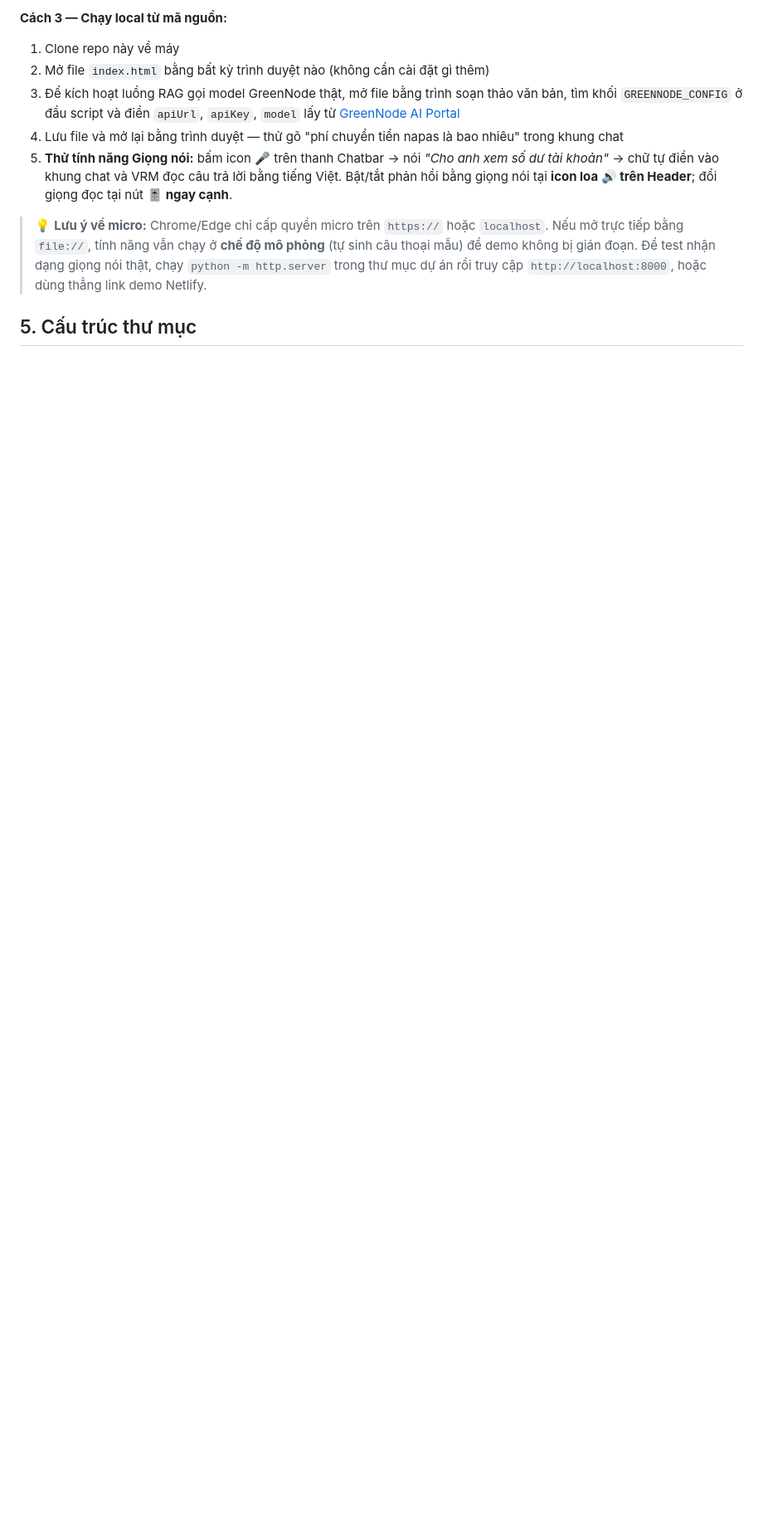
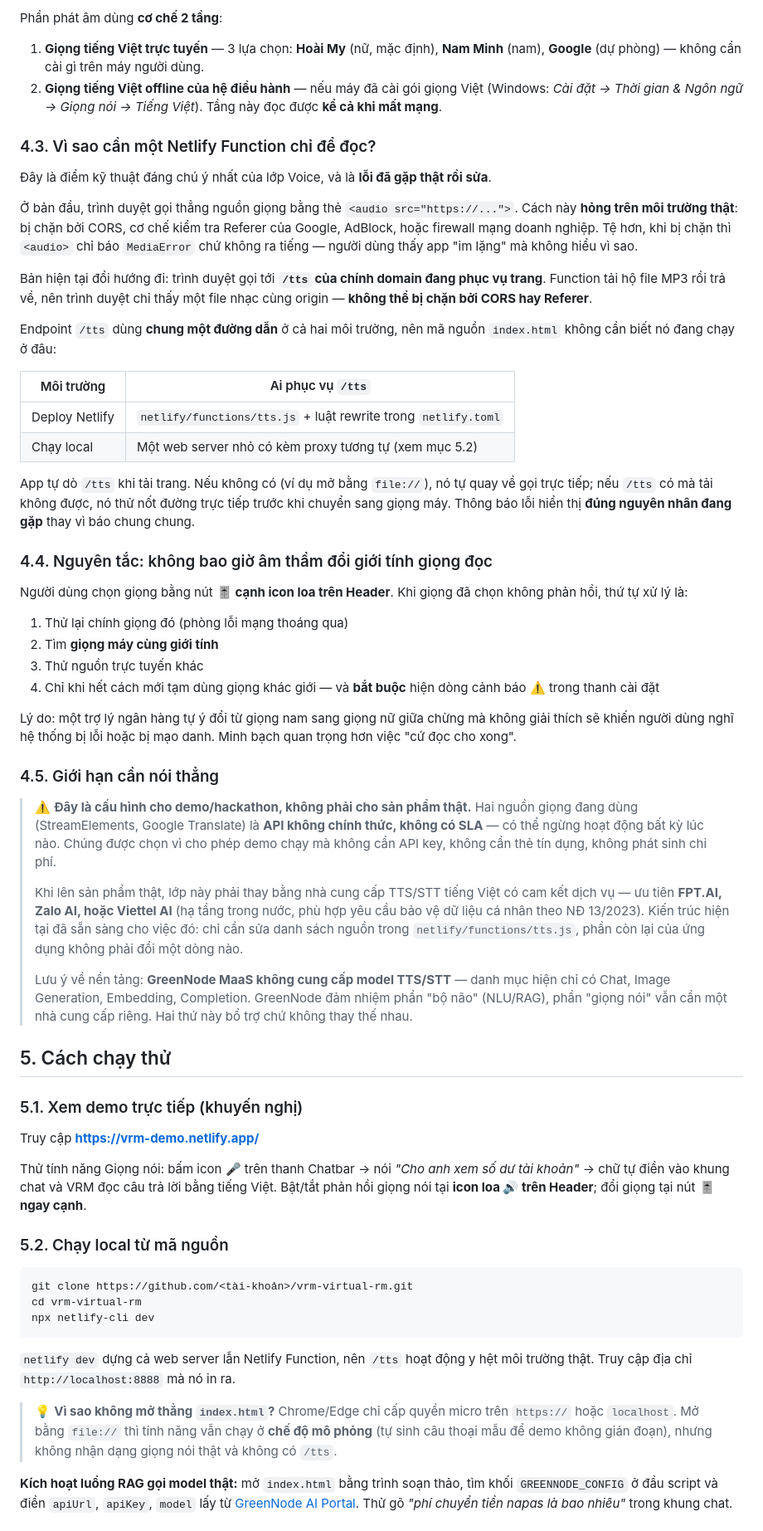
Before and after one commit to luongthanhhoa0611-boop/vrm-virtual-rm, a Markdown page: README.md, the part around one of its changes. Shown at 83% size. Drawn GitHub-style; blank space fills up the shorter version.

````diff
--- a/README.md
+++ b/README.md
@@ -73,11 +60,64 @@ Nhấp đúp vào `START_VRM.bat` đặt cùng thư mục với `index.html`. Fi
 
-**Cách 3 — Chạy local từ mã nguồn:**
-1. Clone repo này về máy
-2. Mở file `index.html` bằng bất kỳ trình duyệt nào (không cần cài đặt gì thêm)
-3. Để kích hoạt luồng RAG gọi model GreenNode thật, mở file bằng trình soạn thảo văn bản, tìm khối `GREENNODE_CONFIG` ở đầu script và điền `apiUrl`, `apiKey`, `model` lấy từ [GreenNode AI Portal](https://aiplatform.console.greennode.ai/)
-4. Lưu file và mở lại bằng trình duyệt — thử gõ "phí chuyển tiền napas là bao nhiêu" trong khung chat
-5. **Thử tính năng Giọng nói:** bấm icon 🎤 trên thanh Chatbar → nói *"Cho anh xem số dư tài khoản"* → chữ tự điền vào khung chat và VRM đọc câu trả lời bằng tiếng Việt. Bật/tắt phản hồi bằng giọng nói tại **icon loa 🔊 trên Header**; đổi giọng đọc tại nút **🎚 ngay cạnh**.
+Phần phát âm dùng **cơ chế 2 tầng**:
 
-> 💡 **Lưu ý về micro:** Chrome/Edge chỉ cấp quyền micro trên `https://` hoặc `localhost`. Nếu mở trực tiếp bằng `file://`, tính năng vẫn chạy ở **chế độ mô phỏng** (tự sinh câu thoại mẫu) để demo không bị gián đoạn. Để test nhận dạng giọng nói thật, chạy `python -m http.server` trong thư mục dự án rồi truy cập `http://localhost:8000`, hoặc dùng thẳng link demo Netlify.
+1. **Giọng tiếng Việt trực tuyến** — 3 lựa chọn: **Hoài My** (nữ, mặc định), **Nam Minh** (nam), **Google** (dự phòng) — không cần cài gì trên máy người dùng.
+2. **Giọng tiếng Việt offline của hệ điều hành** — nếu máy đã cài gói giọng Việt (Windows: *Cài đặt → Thời gian & Ngôn ngữ → Giọng nói → Tiếng Việt*). Tầng này đọc được **kể cả khi mất mạng**.
 
-## 5. Cấu trúc thư mục
+### 4.3. Vì sao cần một Netlify Function chỉ để đọc?
+
+Đây là điểm kỹ thuật đáng chú ý nhất của lớp Voice, và là **lỗi đã gặp thật rồi sửa**.
+
+Ở bản đầu, trình duyệt gọi thẳng nguồn giọng bằng thẻ `<audio src="https://...">`. Cách này **hỏng trên môi trường thật**: bị chặn bởi CORS, cơ chế kiểm tra Referer của Google, AdBlock, hoặc firewall mạng doanh nghiệp. Tệ hơn, khi bị chặn thì `<audio>` chỉ báo `MediaError` chứ không ra tiếng — người dùng thấy app "im lặng" mà không hiểu vì sao.
+
+Bản hiện tại đổi hướng đi: trình duyệt gọi tới **`/tts` của chính domain đang phục vụ trang**. Function tải hộ file MP3 rồi trả về, nên trình duyệt chỉ thấy một file nhạc cùng origin — **không thể bị chặn bởi CORS hay Referer**.
+
+Endpoint `/tts` dùng **chung một đường dẫn** ở cả hai môi trường, nên mã nguồn `index.html` không cần biết nó đang chạy ở đâu:
+
+| Môi trường | Ai phục vụ `/tts` |
+|---|---|
+| Deploy Netlify | `netlify/functions/tts.js` + luật rewrite trong `netlify.toml` |
+| Chạy local | Một web server nhỏ có kèm proxy tương tự (xem mục 5.2) |
+
+App tự dò `/tts` khi tải trang. Nếu không có (ví dụ mở bằng `file://`), nó tự quay về gọi trực tiếp; nếu `/tts` có mà tải không được, nó thử nốt đường trực tiếp trước khi chuyển sang giọng máy. Thông báo lỗi hiển thị **đúng nguyên nhân đang gặp** thay vì báo chung chung.
+
+### 4.4. Nguyên tắc: không bao giờ âm thầm đổi giới tính giọng đọc
+
+Người dùng chọn giọng bằng nút **🎚 cạnh icon loa trên Header**. Khi giọng đã chọn không phản hồi, thứ tự xử lý là:
+
+1. Thử lại chính giọng đó (phòng lỗi mạng thoáng qua)
+2. Tìm **giọng máy cùng giới tính**
+3. Thử nguồn trực tuyến khác
+4. Chỉ khi hết cách mới tạm dùng giọng khác giới — và **bắt buộc** hiện dòng cảnh báo ⚠️ trong thanh cài đặt
+
+Lý do: một trợ lý ngân hàng tự ý đổi từ giọng nam sang giọng nữ giữa chừng mà không giải thích sẽ khiến người dùng nghĩ hệ thống bị lỗi hoặc bị mạo danh. Minh bạch quan trọng hơn việc "cứ đọc cho xong".
+
+### 4.5. Giới hạn cần nói thẳng
+
+> ⚠️ **Đây là cấu hình cho demo/hackathon, không phải cho sản phẩm thật.** Hai nguồn giọng đang dùng (StreamElements, Google Translate) là **API không chính thức, không có SLA** — có thể ngừng hoạt động bất kỳ lúc nào. Chúng được chọn vì cho phép demo chạy mà không cần API key, không cần thẻ tín dụng, không phát sinh chi phí.
+>
+> Khi lên sản phẩm thật, lớp này phải thay bằng nhà cung cấp TTS/STT tiếng Việt có cam kết dịch vụ — ưu tiên **FPT.AI, Zalo AI, hoặc Viettel AI** (hạ tầng trong nước, phù hợp yêu cầu bảo vệ dữ liệu cá nhân theo NĐ 13/2023). Kiến trúc hiện tại đã sẵn sàng cho việc đó: chỉ cần sửa danh sách nguồn trong `netlify/functions/tts.js`, phần còn lại của ứng dụng không phải đổi một dòng nào.
+>
+> Lưu ý về nền tảng: **GreenNode MaaS không cung cấp model TTS/STT** — danh mục hiện chỉ có Chat, Image Generation, Embedding, Completion. GreenNode đảm nhiệm phần "bộ não" (NLU/RAG), phần "giọng nói" vẫn cần một nhà cung cấp riêng. Hai thứ này bổ trợ chứ không thay thế nhau.
+
+## 5. Cách chạy thử
+
+### 5.1. Xem demo trực tiếp (khuyến nghị)
+
+Truy cập **https://vrm-demo.netlify.app/**
+
+Thử tính năng Giọng nói: bấm icon 🎤 trên thanh Chatbar → nói *"Cho anh xem số dư tài khoản"* → chữ tự điền vào khung chat và VRM đọc câu trả lời bằng tiếng Việt. Bật/tắt phản hồi giọng nói tại **icon loa 🔊 trên Header**; đổi giọng tại nút **🎚 ngay cạnh**.
+
+### 5.2. Chạy local từ mã nguồn
+
+```bash
+git clone https://github.com/<tài-khoản>/vrm-virtual-rm.git
+cd vrm-virtual-rm
+npx netlify-cli dev
+```
+
+`netlify dev` dựng cả web server lẫn Netlify Function, nên `/tts` hoạt động y hệt môi trường thật. Truy cập địa chỉ `http://localhost:8888` mà nó in ra.
+
+> 💡 **Vì sao không mở thẳng `index.html`?** Chrome/Edge chỉ cấp quyền micro trên `https://` hoặc `localhost`. Mở bằng `file://` thì tính năng vẫn chạy ở **chế độ mô phỏng** (tự sinh câu thoại mẫu để demo không gián đoạn), nhưng không nhận dạng giọng nói thật và không có `/tts`.
+
+**Kích hoạt luồng RAG gọi model thật:** mở `index.html` bằng trình soạn thảo, tìm khối `GREENNODE_CONFIG` ở đầu script và điền `apiUrl`, `apiKey`, `model` lấy từ [GreenNode AI Portal](https://aiplatform.console.greennode.ai/). Thử gõ *"phí chuyển tiền napas là bao nhiêu"* trong khung chat.
+
````
Also changed, not shown: other parts of README.md (+33 -30 lines).
